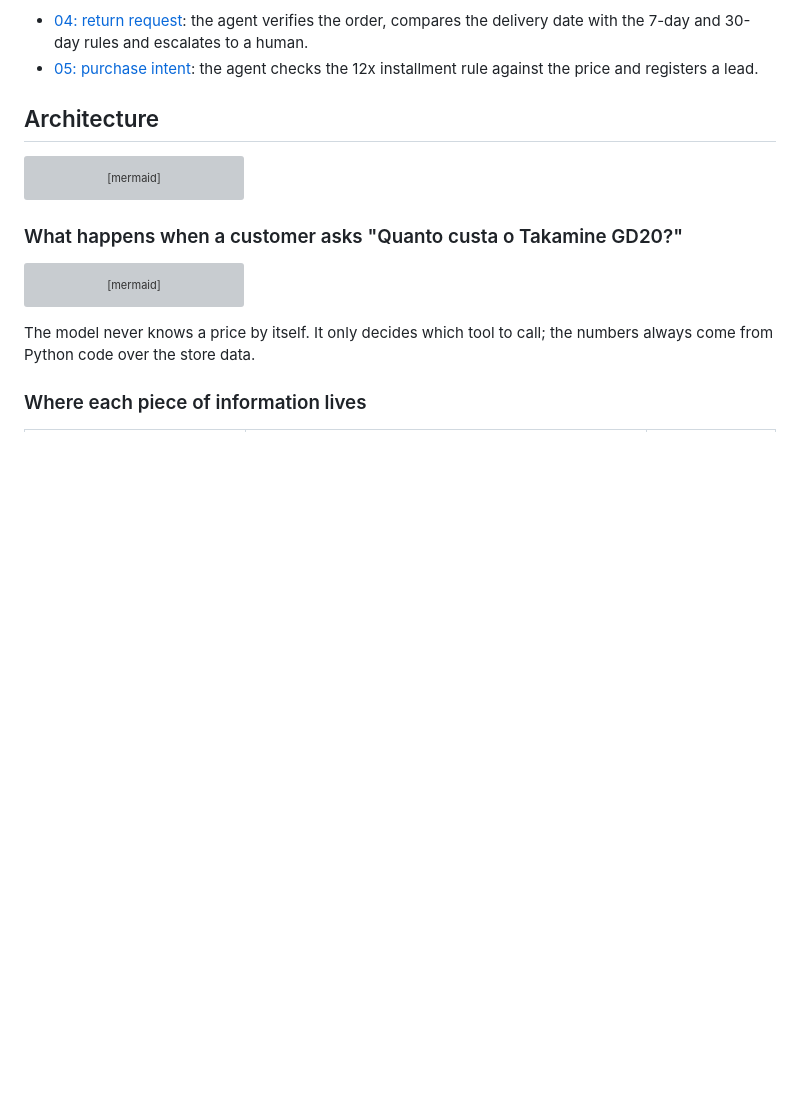
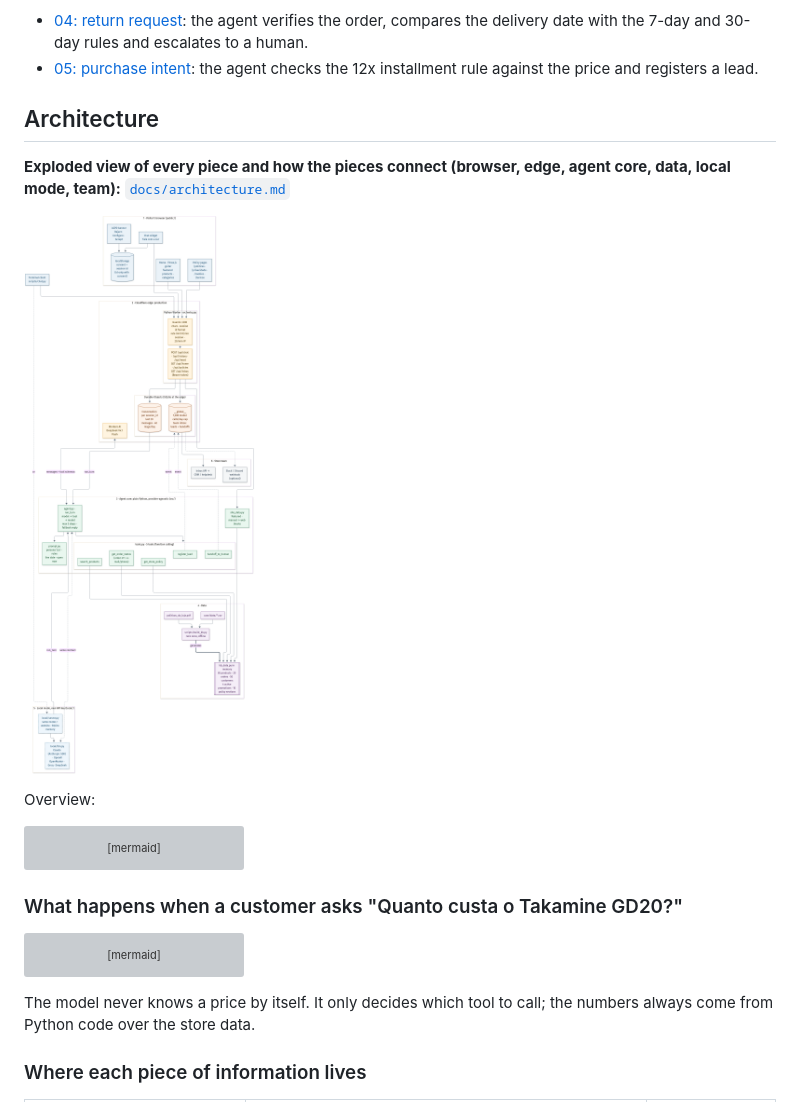
Before and after one commit to lobodosaas/emporio-agent, a Markdown page: README.md, the part around the change. Rendered like a GitHub page; pictures changed too: docs/architecture.png (added); blank space fills up the shorter version; grey boxes are pictures that could not be loaded.

Commit message:
docs: add exploded architecture diagram

````diff
--- a/README.md
+++ b/README.md
@@ -33,6 +33,12 @@ See [`examples/`](examples) for 5 real transcripts, including two non-trivial on
 - [05: purchase intent](examples/05-purchase-intent-lead.md): the agent checks the 12x installment rule against the price and registers a lead.
 
 ## Architecture
+
+**Exploded view of every piece and how the pieces connect (browser, edge, agent core, data, local mode, team):** [`docs/architecture.md`](docs/architecture.md)
+
+[![Exploded architecture](docs/architecture.png)](docs/architecture.md)
+
+Overview:
 
 ```mermaid
 flowchart LR
````
Also changed, not shown: docs/architecture.md (added, +127 -0 lines), 1 other file.
